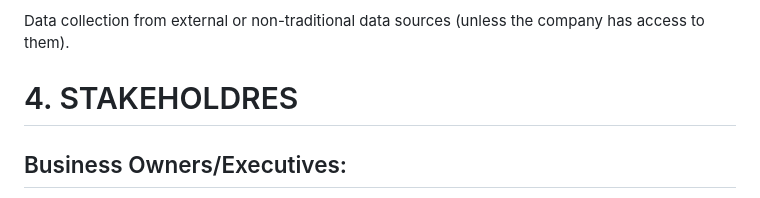
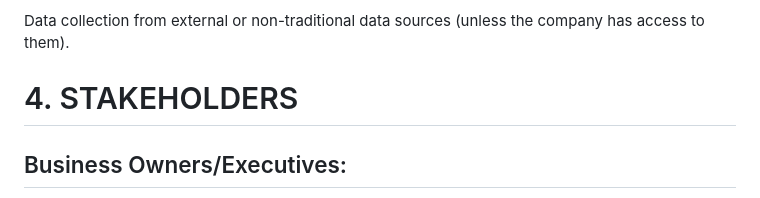
Before and after one commit to mwangikelvin201/Loan_approval-classification-, a Markdown page: README.md, the part around the change. Drawn GitHub-style.

```diff
--- a/README.md
+++ b/README.md
@@ -38,7 +38,7 @@ Post-loan servicing or collection processes.
 
 Data collection from external or non-traditional data sources (unless the company has access to them).
 
-# 4. STAKEHOLDRES
+# 4. STAKEHOLDERS
 ## Business Owners/Executives:
 Will use the model to make informed decisions on lending practices, risk assessment, and financial strategy.
 
```
